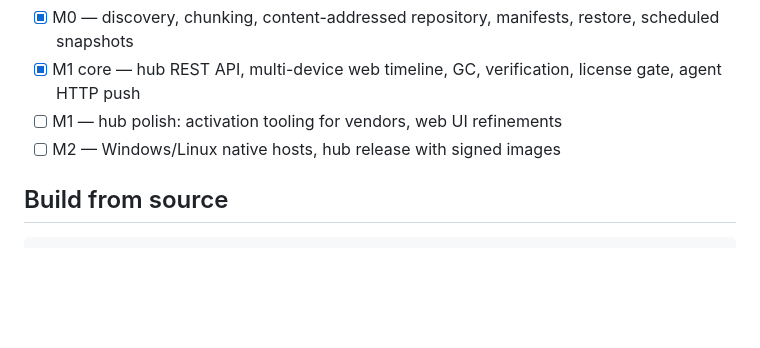
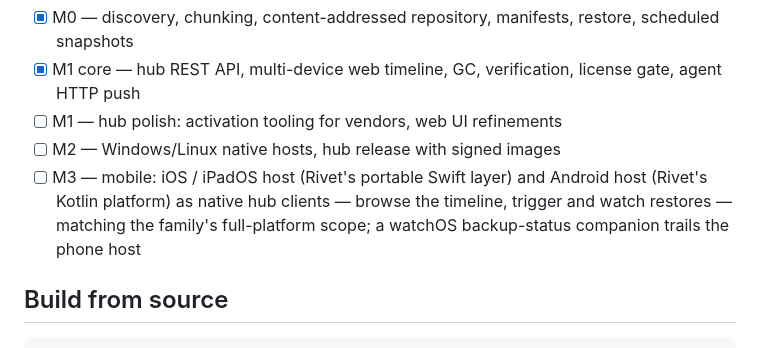
Before and after one commit to turinglambdaai/keepsake, a Markdown page: README.md, the part around the change. Rendered like a GitHub page; blank space fills up the shorter version.

Commit message:
docs: roadmap adds M3 mobile — native hub clients on iOS/iPadOS/Android, watchOS companion

```diff
--- a/README.md
+++ b/README.md
@@ -88,6 +88,11 @@ format-adjacent changes until 1.0.
       license gate, agent HTTP push
 - [ ] M1 — hub polish: activation tooling for vendors, web UI refinements
 - [ ] M2 — Windows/Linux native hosts, hub release with signed images
+- [ ] M3 — mobile: iOS / iPadOS host (Rivet's portable Swift layer) and
+      Android host (Rivet's Kotlin platform) as native hub clients — browse
+      the timeline, trigger and watch restores — matching the family's
+      full-platform scope; a watchOS backup-status companion trails the
+      phone host
 
 ## Build from source
 
```
